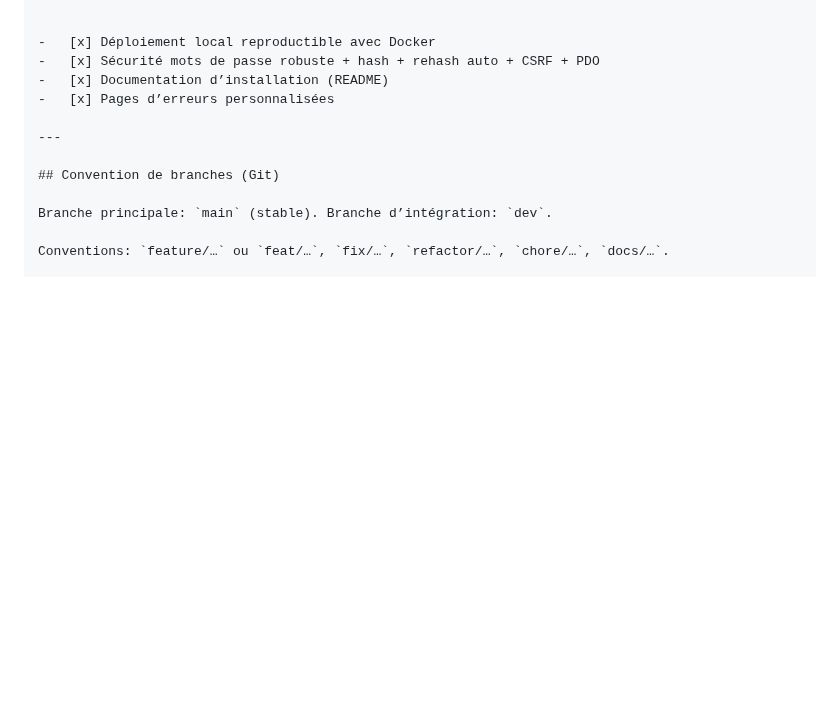
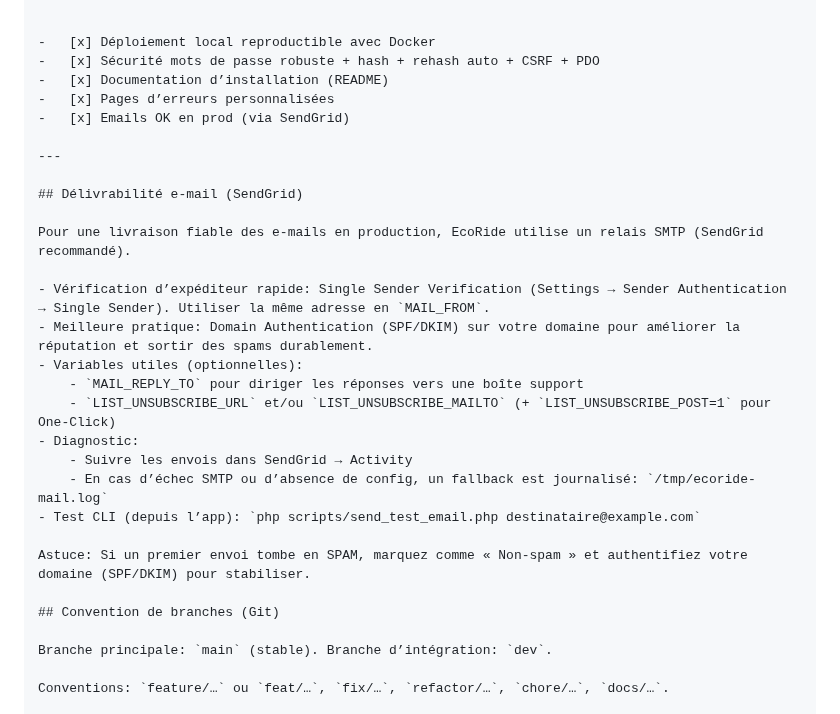
Before and after one commit to Guillaume0402/ecoride, a Markdown page: README.md, the part around the change. Rendered like a GitHub page; blank space fills up the shorter version.

Commit message:
docs(mail): section délivrabilité SendGrid + checklist cochée (emails OK en prod)

```diff
--- a/README.md
+++ b/README.md
@@ -239,8 +239,25 @@ Ne pas versionner vos vrais identifiants de production.
 -   [x] Sécurité mots de passe robuste + hash + rehash auto + CSRF + PDO
 -   [x] Documentation d’installation (README)
 -   [x] Pages d’erreurs personnalisées
+-   [x] Emails OK en prod (via SendGrid)
 
 ---
+
+## Délivrabilité e-mail (SendGrid)
+
+Pour une livraison fiable des e-mails en production, EcoRide utilise un relais SMTP (SendGrid recommandé).
+
+- Vérification d’expéditeur rapide: Single Sender Verification (Settings → Sender Authentication → Single Sender). Utiliser la même adresse en `MAIL_FROM`.
+- Meilleure pratique: Domain Authentication (SPF/DKIM) sur votre domaine pour améliorer la réputation et sortir des spams durablement.
+- Variables utiles (optionnelles):
+    - `MAIL_REPLY_TO` pour diriger les réponses vers une boîte support
+    - `LIST_UNSUBSCRIBE_URL` et/ou `LIST_UNSUBSCRIBE_MAILTO` (+ `LIST_UNSUBSCRIBE_POST=1` pour One-Click)
+- Diagnostic:
+    - Suivre les envois dans SendGrid → Activity
+    - En cas d’échec SMTP ou d’absence de config, un fallback est journalisé: `/tmp/ecoride-mail.log`
+- Test CLI (depuis l’app): `php scripts/send_test_email.php destinataire@example.com`
+
+Astuce: Si un premier envoi tombe en SPAM, marquez comme « Non-spam » et authentifiez votre domaine (SPF/DKIM) pour stabiliser.
 
 ## Convention de branches (Git)
 
```
